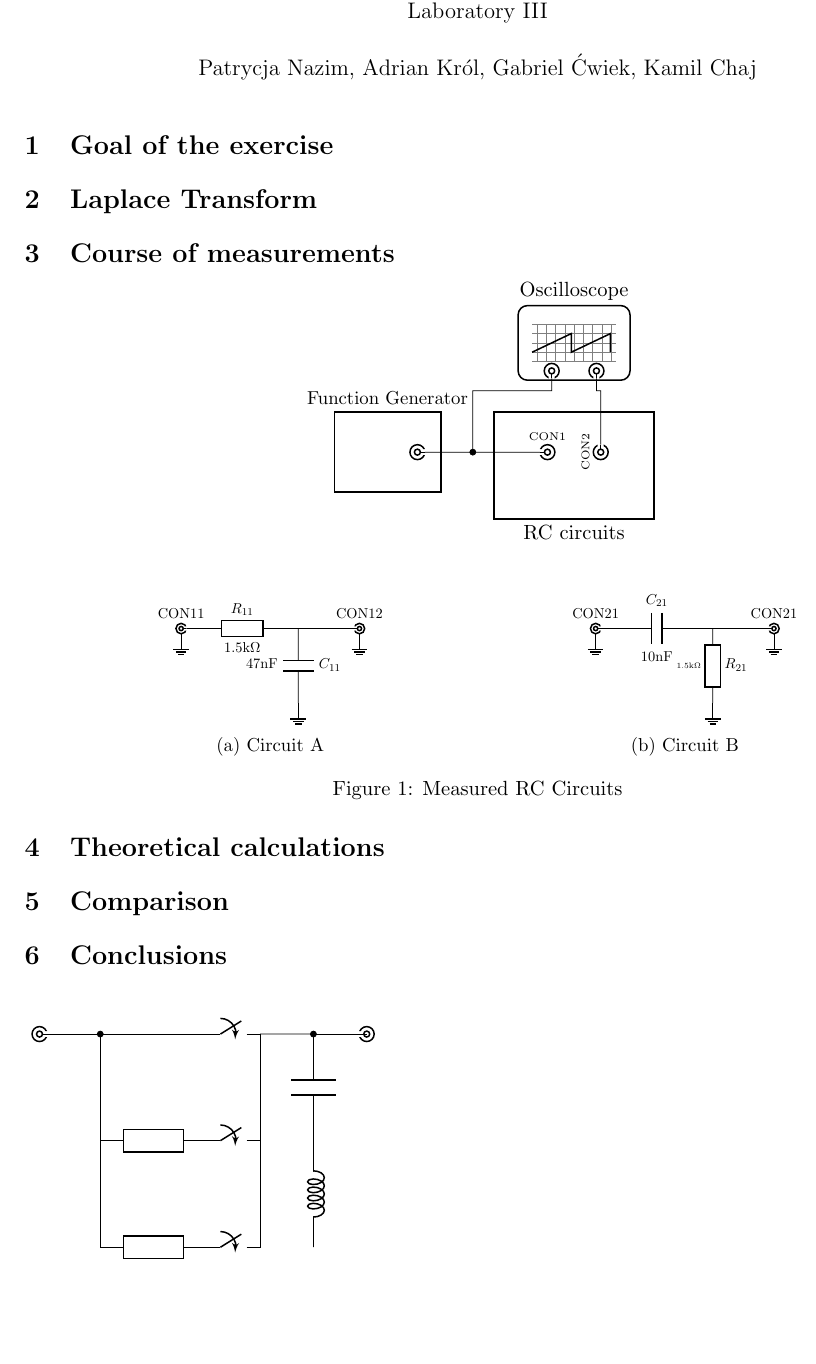
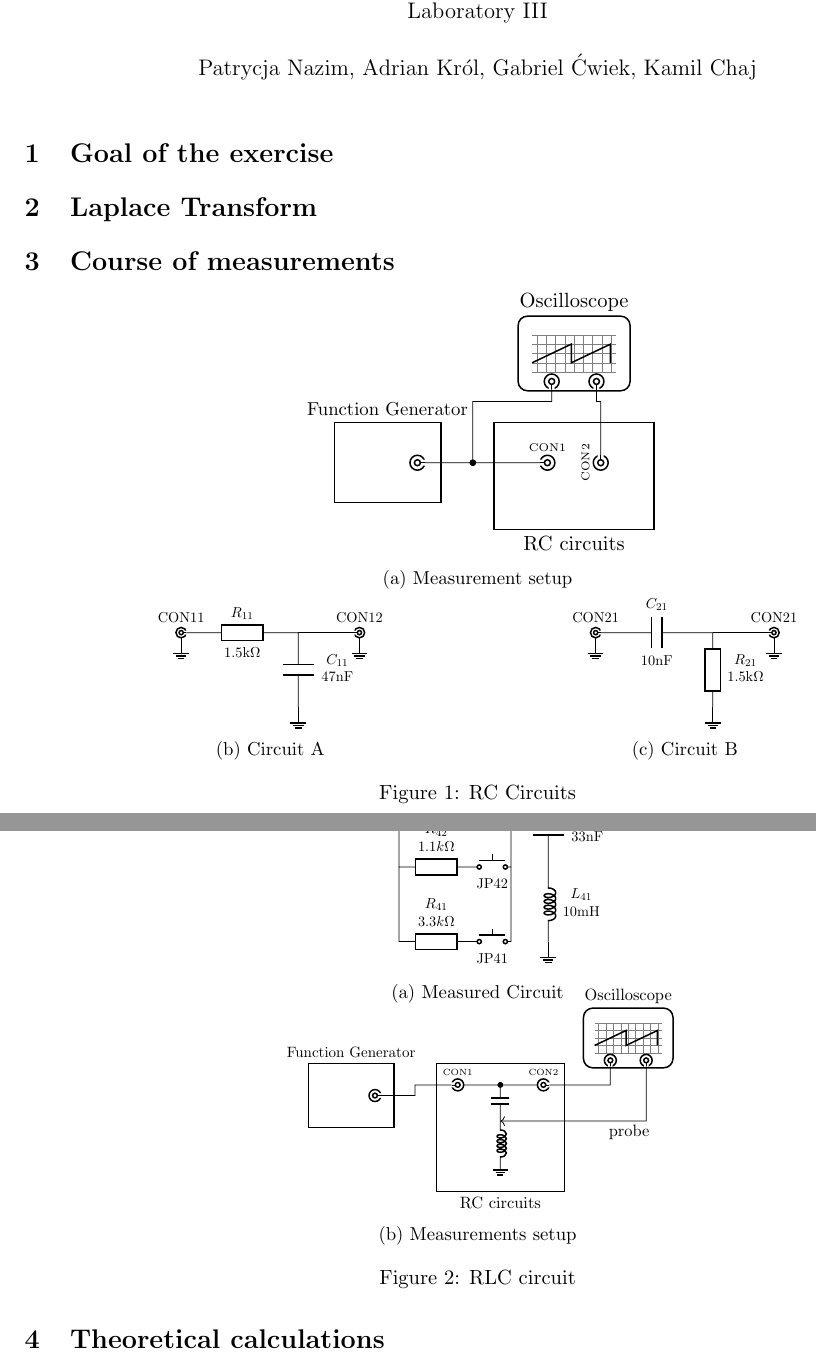
Before and after one commit to kamilix2003/CT-labs, a LaTeX document (lab3/Latex/section3_lab3.tex): part of the page before the commit and two parts of pages 1 and 2 of 2 after it, the two joined at a grey line, cut so that both start at the same text, the shorter picture padded with empty space. Compiled offline with pdfLaTeX.

Commit message:
lab 3 figures

```diff
--- a/lab3/Latex/section3_lab3.tex
+++ b/lab3/Latex/section3_lab3.tex
@@ -42,6 +42,8 @@
 	\section{Course of measurements}
 
 		\begin{figure}[H]
+		\centering
+		\begin{subfigure}{0.95\textwidth}
 			\centering
 			\begin{circuitikz}
 				\ctikzset{bipoles/oscope/width=1.5}
@@ -59,18 +61,15 @@
 				\draw (FG.hot) to[short, -*] (-0.4, -0.75) -- (-0.4, 0.4) -- (1.08, 0.4) to (IN1.hot);
 				\draw (CON1.hot) to[short] (-0.4, -0.75);
 				\draw (CON2.hot) to[short] (2, 0.4) -- (1.92, 0.4) -- (IN2.hot);
-
 			\end{circuitikz}
-		\end{figure}
-
-		\begin{figure}[H]
-		\centering
+			\caption{Measurement setup}
+		\end{subfigure}
 		\begin{subfigure}{0.45\textwidth}
 			\centering
 			\begin{circuitikz}[scale = 0.7, transform shape]
 				\draw (0,0) node[bnc](B1) {CON11}
 				to[R, l=$R_{11}$, a=1.5k$\Omega$] (3,0)
-				to[C, l=$C_{11}$, a=47nF] (3,-2)
+				to[C, l2=$C_{11}$ and 47nF, l2 halign=c, l2 valign=c] (3,-2)
 				node[ground] {}
 				;
 				\draw (3,0)
@@ -88,7 +87,7 @@
 			\begin{circuitikz}[scale = 0.7, transform shape]
 				\draw (0,0) node[bnc](B1) {CON21}
 				to[C, l=$C_{21}$, a=10nF] (3,0)
-				to[R, l=$R_{21}$, a=\tiny1.5k$\Omega$] (3,-2)
+				to[R, l2=$R_{21}$ and 1.5k$\Omega$, l2 halign=c, l2 valign=c] (3,-2)
 				node[ground] {}
 				;
 				\draw (3,0)
@@ -101,20 +100,10 @@
 			\caption{Circuit B}
 			\label{fig:Circuit B}
 		\end{subfigure}
-		\caption{Measured RC Circuits}
+		\caption{RC Circuits}
 		\label{fig: Circuit}
 	\end{figure}
 
-	\begin{figure}
-		\begin{circuitikz}
-			\node [bnc] at (0,0) (CON41) {};
-			\draw (CON41.hot) to[short, -*]
-			(1,0) -- (3,0) to[switch] (4,0);
-			\draw (1,0) -- (1,-2) to[R] (3,-2)
-			to[switch] (4,-2) -- (4, 0);
-			\draw (1,-2) -- (1,-4) to[R] (3,-4)
-			to[switch] (4,-4) -- (4, -2);
-			\draw (4,0) to[short, -*] (5,0)
-			to[C] (5,-2) to[L] (5,-4);
-			\draw (5, 0) to (6, 0) node[bnc, xscale=-1, anchor=zero](CON42){};
-		\end{circuitikz}
+	\begin{figure}[H]
+		\centering
+		\begin{subfigure}{0.45\textwidth}
@@ -121,4 +115,44 @@
+				\draw (1,0) -- (1,-2) to[R, l2=$R_{42}$ and $1.1k\Omega$, l2 halign=c, l2 valign=b] (3,-2)
+				to[nopb, l_=JP42] (4,-2) -- (4, 0);
+				\draw (1,-2) -- (1,-4) to[R, l2=$R_{41}$ and $3.3k\Omega$, l2 halign=c, l2 valign=b] (3,-4)
+				to[nopb, l_=JP41] (4,-4) -- (4, -2);
+				\draw (4,0) to[short, -*] (5,0)
+				to[C, l2=$C_{41}$ and 33nF, l2 halign=c, l2 valign=c] (5,-2)
+				to[L, l2=$L_{41}$ and 10mH, l2 halign=c, l2 valign=c] (5,-4) node[ground] {};
+				\draw (5, 0) to (6, 0) node[bnc, xscale=-1, anchor=zero](CON42){};
+			\end{circuitikz}
+			\caption{Measured Circuit}
+		\end{subfigure}
+
+		\begin{subfigure}{0.45\textwidth}
+			\centering
+			\begin{circuitikz}[scale = 0.8, transform shape]
+				\ctikzset{bipoles/oscope/width=1.5}
+				\ctikzset{bipoles/oscope/height=1}
+				\draw [black, thick] (0, 0) rectangle (3, -3);
+				\node [black, below] at (1.5, -3) {RC circuits};
+				\draw [black, thick] (-3, 0) rectangle (-1, -1.5);
+				\node [black, above] at (-2, 0) {\small Function Generator};
+				\draw (4.5, 0.6) node[oscopeshape](O) {Oscilloscope};
+				\node [bnc] at (-1.3, -0.75) (FG) {};
+				\node [bnc, font=\tiny, xscale=-1, anchor=zero] at (0.5, -0.5) (CON1) {\ctikzflipx{CON1}};
+				\node [bnc, font=\tiny] at (2.65, -0.5) (CON2) {CON2};
+				\draw (CON2.left) to[short, -*] (1.5, -0.5);
+				\draw (CON1.left) to[short, -*] (1.5, -0.5)
+				to[C, bipoles/length=7mm] (1.5, -1.25)
+				to[L, bipoles/length=10mm] (1.5, -2.5) node[tlground, scale=0.8]{};
+				\draw (O.in 1) node[bnc, anchor=zero, rotate=-90](IN1) {};
+				\draw (O.in 2) node[bnc, anchor=zero, rotate=-90](IN2) {};
+				\draw (FG.hot) -- (-0.5, -0.75) -- (-0.5, -0.5) -- (CON1.hot);
+				\draw (CON2.hot) -- (4.08, -0.5) -- (IN1.hot);
+				\draw [black, ->](IN2.hot) -- (4.92, -1.35) -- (1.5, -1.35);
+				\node [below] at (4.52, -1.3){probe};
+			\end{circuitikz}
+			\caption{Measurements setup}
+		\end{subfigure}
+		\caption{RLC circuit}
 	\end{figure}
+
 	\section{Theoretical calculations}
 	\section{Comparison}
 	\section{Conclusions}
```
Also changed, not shown: lab3/Latex/section3_lab3.pdf, lab3/README.md, lab3/Latex/section3_lab3.tex (7 more changed lines).
